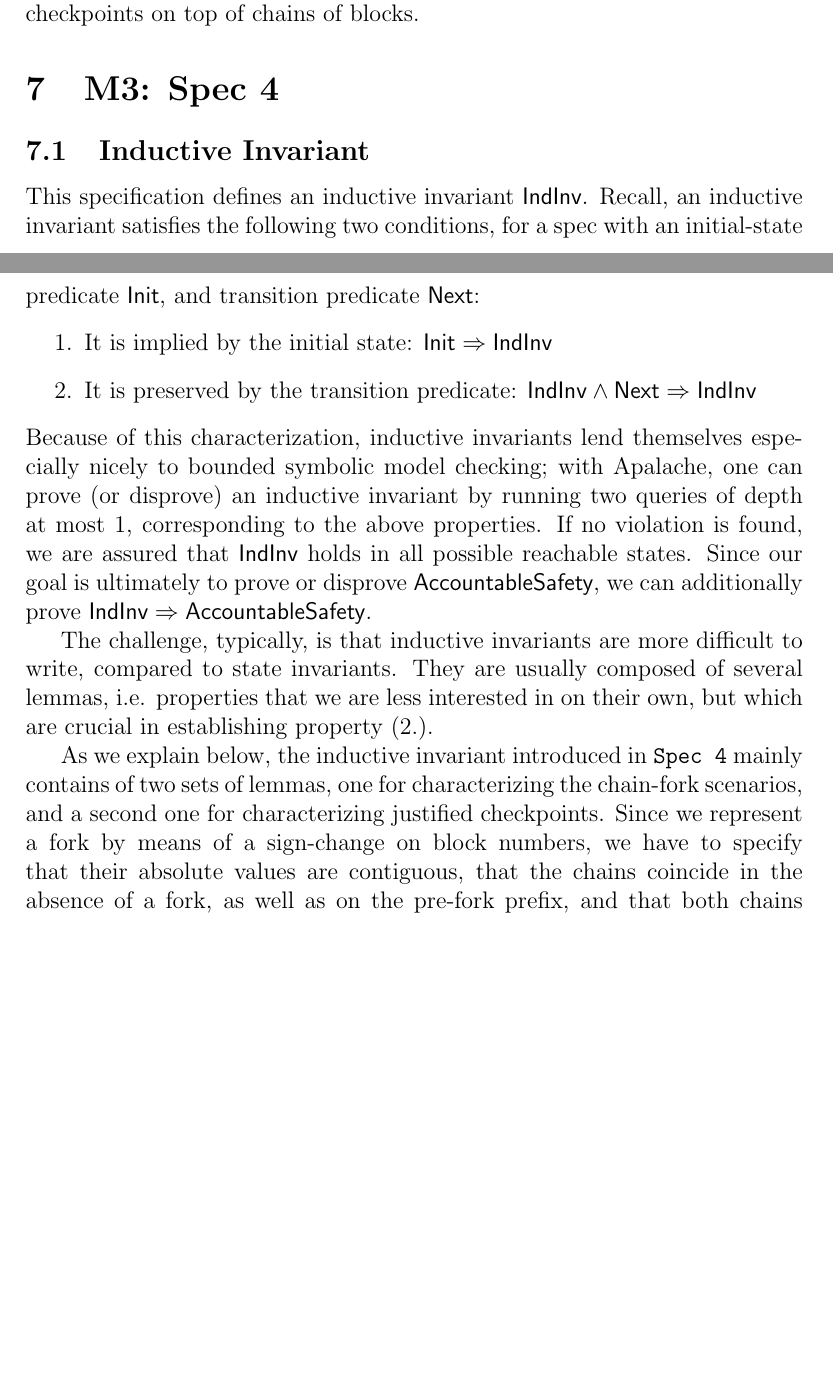
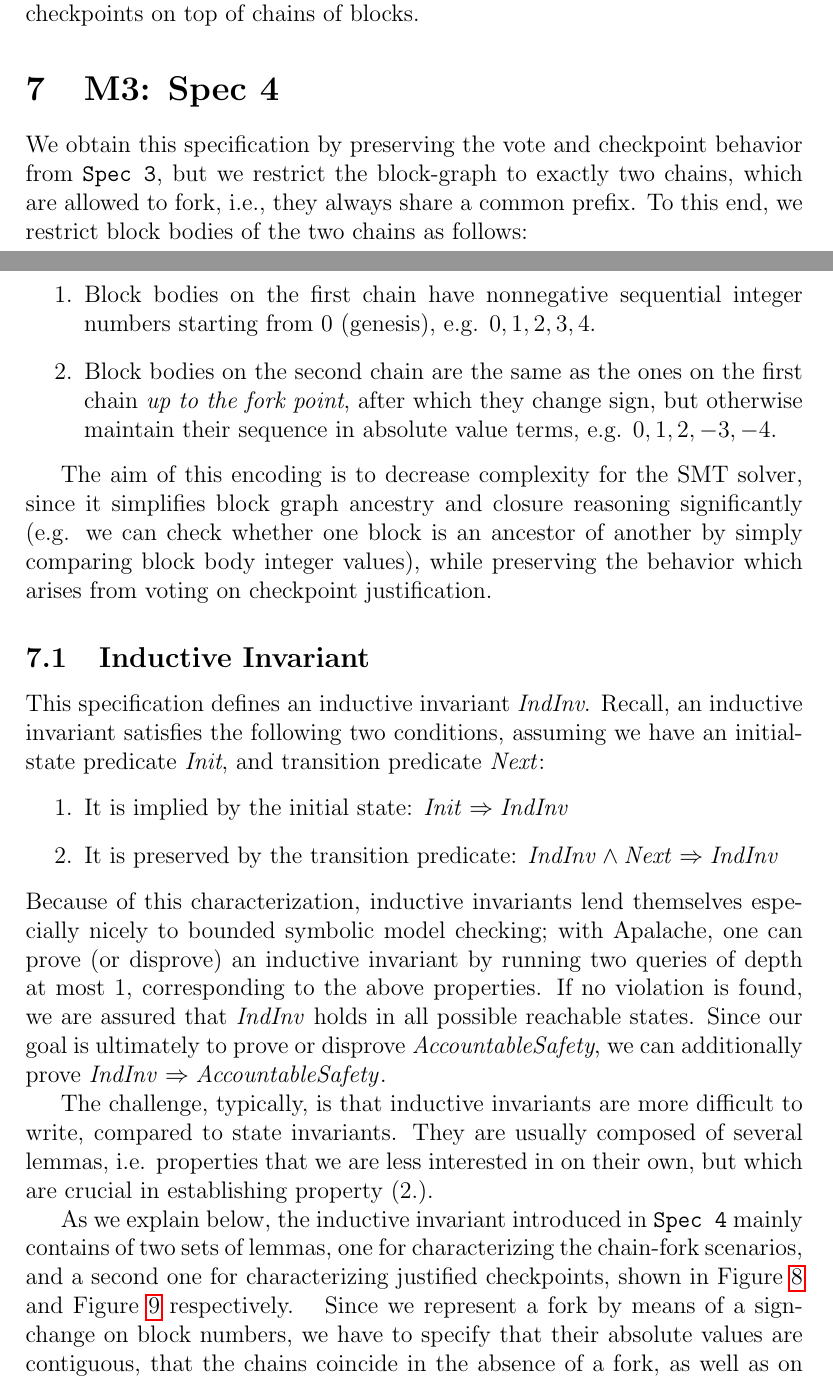
Before and after one commit to freespek/ssf-mc, a LaTeX paper (reports/report.tex, which reads reports/spec4.tex): two parts of pages 18 and 19 of 39 before the commit and two parts of pages 18 and 19 of 40 after it, joined at a grey line, cut so that both start at the same text, the shorter picture padded with empty space. Compiled offline with pdfLaTeX.

Commit message:
Intro + PR comments

```diff
--- a/reports/spec4.tex
+++ b/reports/spec4.tex
@@ -2,17 +2,26 @@
 
 \section{M3: Spec 4}
 
+We obtain this specification by preserving the vote and checkpoint behavior from \SpecThree{}, but we restrict the block-graph to exactly two chains, which are allowed to fork, i.e., they always share a common prefix.
+To this end, we restrict block bodies of the two chains as follows:
+\begin{enumerate}
+	\item Block bodies on the first chain have nonnegative sequential integer numbers starting from 0 (genesis), e.g. $0, 1, 2,3, 4$.
+	\item Block bodies on the second chain are the same as the ones on the first chain \emph{up to the fork point}, after which they change sign, but otherwise maintain their sequence in absolute value terms, e.g. $0, 1,2,-3,-4$.
+\end{enumerate}
+
+The aim of this encoding is to decrease complexity for the SMT solver, since it simplifies block graph ancestry and closure reasoning significantly (e.g. we can check whether one block is an ancestor of another by simply comparing block body integer values), while preserving the behavior which arises from voting on checkpoint justification.
+
 \subsection{Inductive Invariant}
-This specification defines an inductive invariant \textsf{IndInv}. Recall, an inductive invariant satisfies the following two conditions, for a spec with an initial-state predicate \textsf{Init}, and transition predicate \textsf{Next}:
+This specification defines an inductive invariant \textit{IndInv}. Recall, an inductive invariant satisfies the following two conditions, assuming we have an initial-state predicate \textit{Init}, and transition predicate \textit{Next}:
 \begin{enumerate}
-	\item It is implied by the initial state: $\mathsf{Init} \Rightarrow \mathsf{IndInv}$
-	\item It is preserved by the transition predicate: $\mathsf{IndInv} \land \mathsf{Next} \Rightarrow \mathsf{IndInv}$
+	\item It is implied by the initial state: $\mathit{Init} \Rightarrow \mathit{IndInv}$
+	\item It is preserved by the transition predicate: $\mathit{IndInv} \land \mathit{Next} \Rightarrow \mathit{IndInv}$
 \end{enumerate}
 Because of this characterization, inductive invariants lend themselves especially nicely to bounded symbolic model checking; with Apalache, one can prove (or disprove) an inductive invariant by running two queries of depth at most 1, corresponding to the above properties.
-If no violation is found, we are assured that \textsf{IndInv} holds in all possible reachable states.
-Since our goal is ultimately to prove or disprove \textsf{AccountableSafety}, we can additionally prove $\textsf{IndInv} \Rightarrow \mathsf{AccountableSafety}$.
+If no violation is found, we are assured that \textit{IndInv} holds in all possible reachable states.
+Since our goal is ultimately to prove or disprove \textit{AccountableSafety}, we can additionally prove $\mathit{IndInv} \Rightarrow \mathit{AccountableSafety}$.
 
 The challenge, typically, is that inductive invariants are more difficult to write, compared to state invariants.
 They are usually composed of several lemmas, i.e. properties that we are less interested in on their own, but which are crucial in establishing property (2.).
 
-As we explain below, the inductive invariant introduced in \SpecFour{} mainly contains of two sets of lemmas, one for characterizing the chain-fork scenarios, and a second one for characterizing justified checkpoints.
+As we explain below, the inductive invariant introduced in \SpecFour{} mainly contains of two sets of lemmas, one for characterizing the chain-fork scenarios, and a second one for characterizing justified checkpoints, shown in Figure~\ref{figFork} and Figure~\ref{figJC} respectively.
@@ -18,0 +32 @@ As we explain below, the inductive invariant introduced in \SpecFour{} mainly co
+\end{figure}
@@ -19,3 +37,5 @@ As we explain below, the inductive invariant introduced in \SpecFour{} mainly co
+\end{figure}
+%
 Since we represent a fork by means of a sign-change on block numbers, we have to specify that their absolute values are contiguous, that the chains coincide in the absence of a fork, as well as on the pre-fork prefix, and that both chains are monotone w.r.t. block numbers after the fork point.
 Additionally, we require validity predicates for the vote set and checkpoints, as well as a precise characterization of the set of justified checkpoints. The latter merits further discussion.
 
```
Also changed, not shown: reports/images/chainLemmas.png (added), reports/images/checkpointLemmas.png (added), reports/spec4.tex (12 more changed lines).
